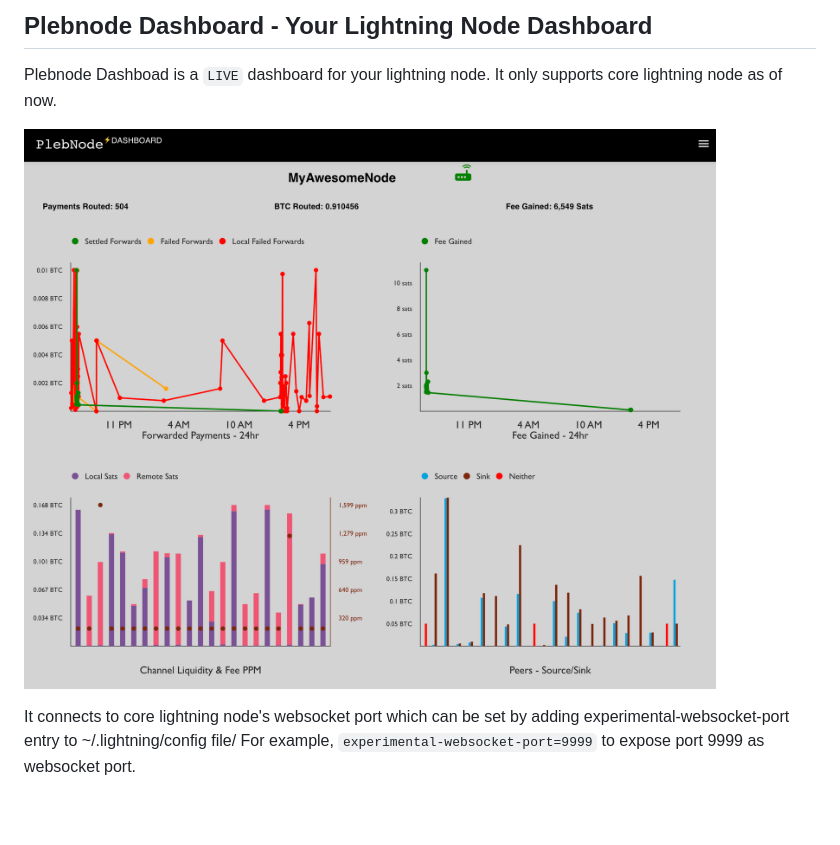
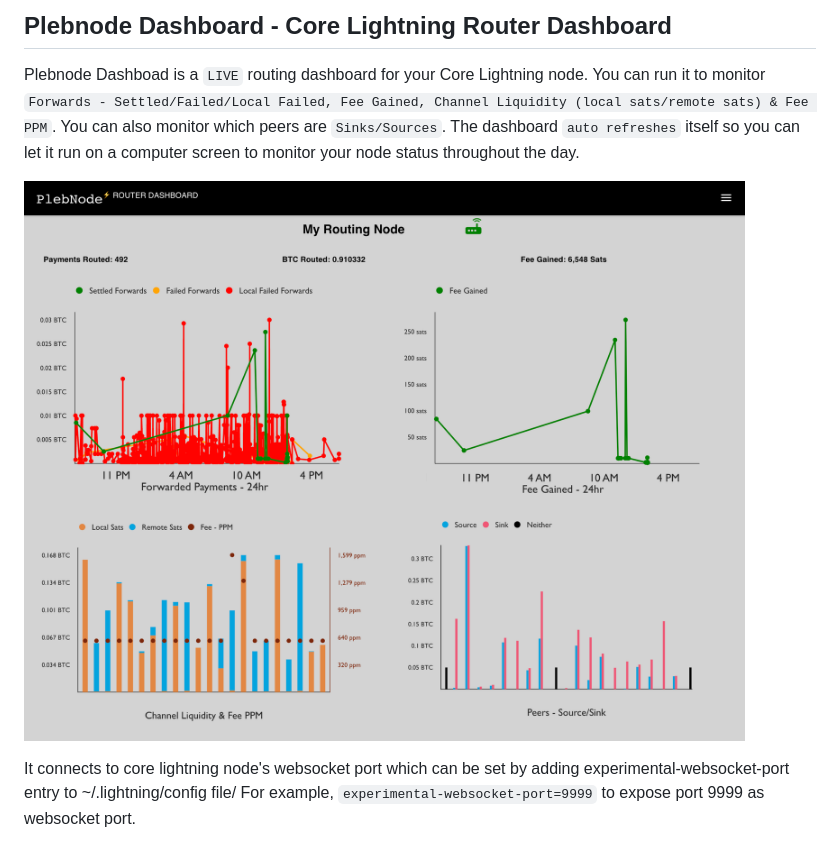
Before and after one commit to karmworks/clightning-routing-dashboard, a Markdown page: README.md, the part around the change. Drawn GitHub-style; pictures changed too: public/dashboard1.png; blank space fills up the shorter version.

```diff
--- a/README.md
+++ b/README.md
@@ -1,6 +1,6 @@
-## Plebnode Dashboard - Your Lightning Node Dashboard
+## Plebnode Dashboard - Core Lightning Router Dashboard
 
-Plebnode Dashboad is a `LIVE` dashboard for your lightning node. It only supports core lightning node as of now.
+Plebnode Dashboad is a `LIVE` routing dashboard for your Core Lightning node. You can run it to monitor `Forwards - Settled/Failed/Local Failed, Fee Gained, Channel Liquidity (local sats/remote sats) & Fee PPM`. You can also monitor which peers are `Sinks/Sources`. The dashboard `auto refreshes` itself so you can let it run on a computer screen to monitor your node status throughout the day.
 
 ![Plebnode - Dashboard](./public/dashboard1.png)
 
```
Also changed, not shown: 3 other files.
